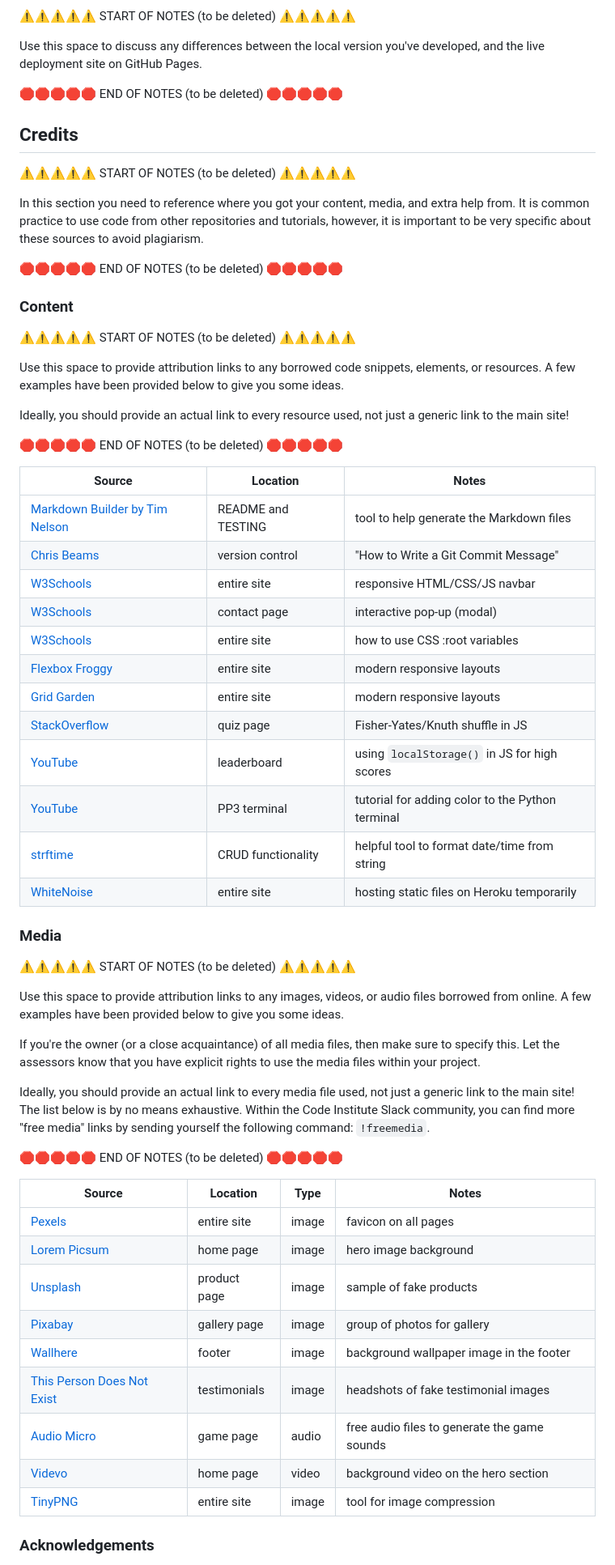
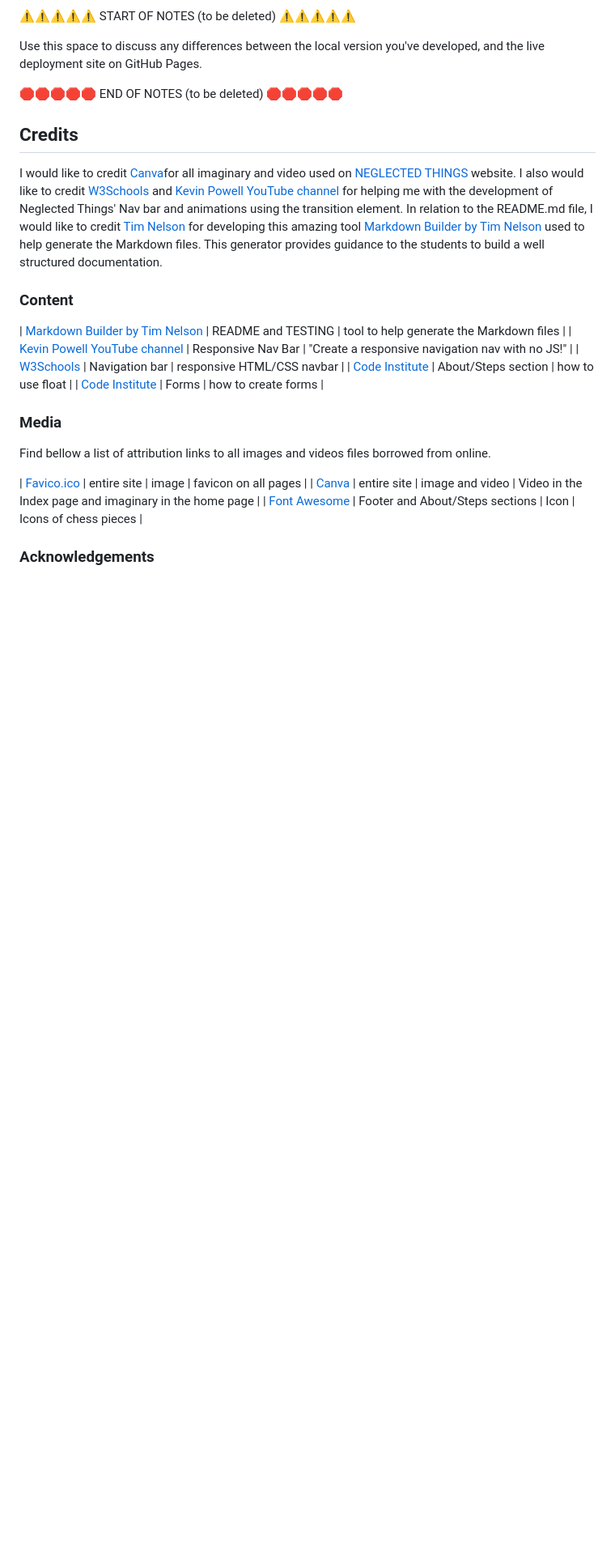
Before and after one commit to FelipeSeiberlich/neglected-things, a Markdown page: README.md, the part around the change printed below. Shown: that part at 81% size. Drawn GitHub-style; blank space fills up the shorter version.

Commit message:
docs: add README.md file

```diff
--- a/README.md
+++ b/README.md
@@ -287,67 +287,26 @@ Use this space to discuss any differences between the local version you've devel
 
 ## Credits
 
-⚠️⚠️⚠️⚠️⚠️ START OF NOTES (to be deleted) ⚠️⚠️⚠️⚠️⚠️
-
-In this section you need to reference where you got your content, media, and extra help from.
-It is common practice to use code from other repositories and tutorials,
-however, it is important to be very specific about these sources to avoid plagiarism.
-
-🛑🛑🛑🛑🛑 END OF NOTES (to be deleted) 🛑🛑🛑🛑🛑
+I would like to credit [Canva](https://www.canva.com/)for all imaginary and video used on [NEGLECTED THINGS](https://felipeseiberlich.github.io/neglected-things)
+website. I also would like to credit [W3Schools](https://www.w3schools.com/) and [Kevin Powell YouTube channel](https://www.youtube.com/) for helping me with the development of Neglected Things' Nav bar and animations using the transition element.
+In relation to the README.md file, I would like to credit [Tim Nelson](https://github.com/TravelTimN) for developing this amazing tool [Markdown Builder by Tim Nelson](https://traveltimn.github.io/markdown-builder) used to help generate the Markdown files. This generator provides guidance to the students to build a well structured
+documentation.
 
 ### Content
 
-⚠️⚠️⚠️⚠️⚠️ START OF NOTES (to be deleted) ⚠️⚠️⚠️⚠️⚠️
-
-Use this space to provide attribution links to any borrowed code snippets, elements, or resources.
-A few examples have been provided below to give you some ideas.
-
-Ideally, you should provide an actual link to every resource used, not just a generic link to the main site!
-
-🛑🛑🛑🛑🛑 END OF NOTES (to be deleted) 🛑🛑🛑🛑🛑
-
-| Source | Location | Notes |
-| --- | --- | --- |
 | [Markdown Builder by Tim Nelson](https://traveltimn.github.io/markdown-builder) | README and TESTING | tool to help generate the Markdown files |
-| [Chris Beams](https://chris.beams.io/posts/git-commit) | version control | "How to Write a Git Commit Message" |
-| [W3Schools](https://www.w3schools.com/howto/howto_js_topnav_responsive.asp) | entire site | responsive HTML/CSS/JS navbar |
-| [W3Schools](https://www.w3schools.com/howto/howto_css_modals.asp) | contact page | interactive pop-up (modal) |
-| [W3Schools](https://www.w3schools.com/css/css3_variables.asp) | entire site | how to use CSS :root variables |
-| [Flexbox Froggy](https://flexboxfroggy.com/) | entire site | modern responsive layouts |
-| [Grid Garden](https://cssgridgarden.com) | entire site | modern responsive layouts |
-| [StackOverflow](https://stackoverflow.com/a/2450976) | quiz page | Fisher-Yates/Knuth shuffle in JS |
-| [YouTube](https://www.youtube.com/watch?v=YL1F4dCUlLc) | leaderboard | using `localStorage()` in JS for high scores |
-| [YouTube](https://www.youtube.com/watch?v=u51Zjlnui4Y) | PP3 terminal | tutorial for adding color to the Python terminal |
-| [strftime](https://strftime.org) | CRUD functionality | helpful tool to format date/time from string |
-| [WhiteNoise](http://whitenoise.evans.io) | entire site | hosting static files on Heroku temporarily |
+| [Kevin Powell YouTube channel](https://www.youtube.com/watch?v=8QKOaTYvYUA) | Responsive Nav Bar | "Create a responsive navigation nav with no JS!" |
+| [W3Schools](https://www.w3schools.com/css/css_navbar.asp) | Navigation bar | responsive HTML/CSS navbar |
+| [Code Institute](https://learn.codeinstitute.net) | About/Steps section | how to use float |
+| [Code Institute](https://learn.codeinstitute.net) | Forms | how to create forms |
 
 ### Media
 
-⚠️⚠️⚠️⚠️⚠️ START OF NOTES (to be deleted) ⚠️⚠️⚠️⚠️⚠️
+Find bellow a list of attribution links to all images and videos files borrowed from online.
 
-Use this space to provide attribution links to any images, videos, or audio files borrowed from online.
-A few examples have been provided below to give you some ideas.
-
-If you're the owner (or a close acquaintance) of all media files, then make sure to specify this.
-Let the assessors know that you have explicit rights to use the media files within your project.
-
-Ideally, you should provide an actual link to every media file used, not just a generic link to the main site!
-The list below is by no means exhaustive. Within the Code Institute Slack community, you can find more "free media" links
-by sending yourself the following command: `!freemedia`.
-
-🛑🛑🛑🛑🛑 END OF NOTES (to be deleted) 🛑🛑🛑🛑🛑
-
-| Source | Location | Type | Notes |
-| --- | --- | --- | --- |
-| [Pexels](https://www.pexels.com) | entire site | image | favicon on all pages |
-| [Lorem Picsum](https://picsum.photos) | home page | image | hero image background |
-| [Unsplash](https://unsplash.com) | product page | image | sample of fake products |
-| [Pixabay](https://pixabay.com) | gallery page | image | group of photos for gallery |
-| [Wallhere](https://wallhere.com) | footer | image | background wallpaper image in the footer |
-| [This Person Does Not Exist](https://thispersondoesnotexist.com) | testimonials | image | headshots of fake testimonial images |
-| [Audio Micro](https://www.audiomicro.com/free-sound-effects) | game page | audio | free audio files to generate the game sounds |
-| [Videvo](https://www.videvo.net/) | home page | video | background video on the hero section |
-| [TinyPNG](https://tinypng.com) | entire site | image | tool for image compression |
+| [Favico.ico](https://www.favicon.cc/) | entire site | image | favicon on all pages |
+| [Canva](https://www.canva.com/) | entire site | image and video | Video in the Index page and imaginary in the home page |
+| [Font Awesome](https://fontawesome.com) | Footer and About/Steps sections | Icon | Icons of chess pieces |
 
 ### Acknowledgements
 
```
Also changed, not shown: other parts of README.md (+3 -11 lines).
